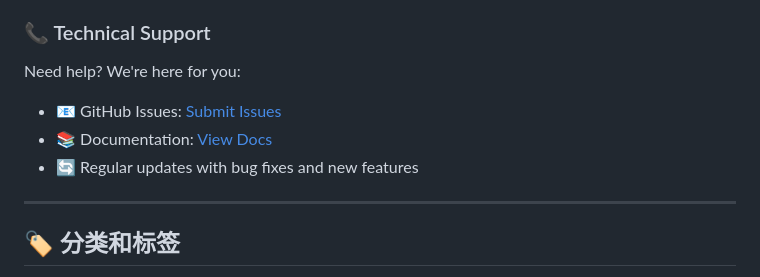
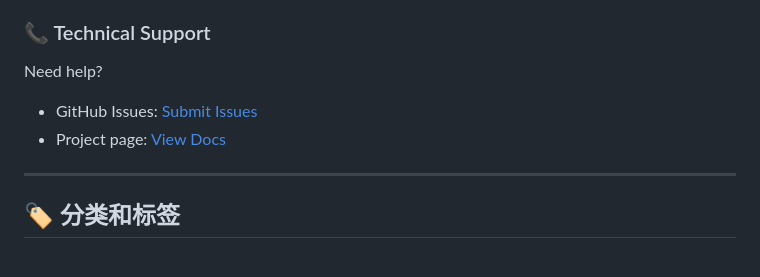
Before and after one commit to vip-xman/Red-to-Notion, a Markdown page: document/STORE_DESCRIPTION.md, the part around one of its changes. GitHub-like rendering.

```diff
--- a/document/STORE_DESCRIPTION.md
+++ b/document/STORE_DESCRIPTION.md
@@ -138,10 +66,9 @@ We understand the importance of privacy:
 
 ### 📞 Technical Support
 
-Need help? We're here for you:
-- 📧 GitHub Issues: [Submit Issues](https://github.com/vip-xman/Red-to-Notion/issues)
-- 📚 Documentation: [View Docs](https://github.com/vip-xman/Red-to-Notion)
-- 🔄 Regular updates with bug fixes and new features
+Need help?
+- GitHub Issues: [Submit Issues](https://github.com/vip-xman/Red-to-Notion/issues)
+- Project page: [View Docs](https://github.com/vip-xman/Red-to-Notion)
 
 ---
 
```
Also changed, not shown: other parts of document/STORE_DESCRIPTION.md (+37 -109 lines).
